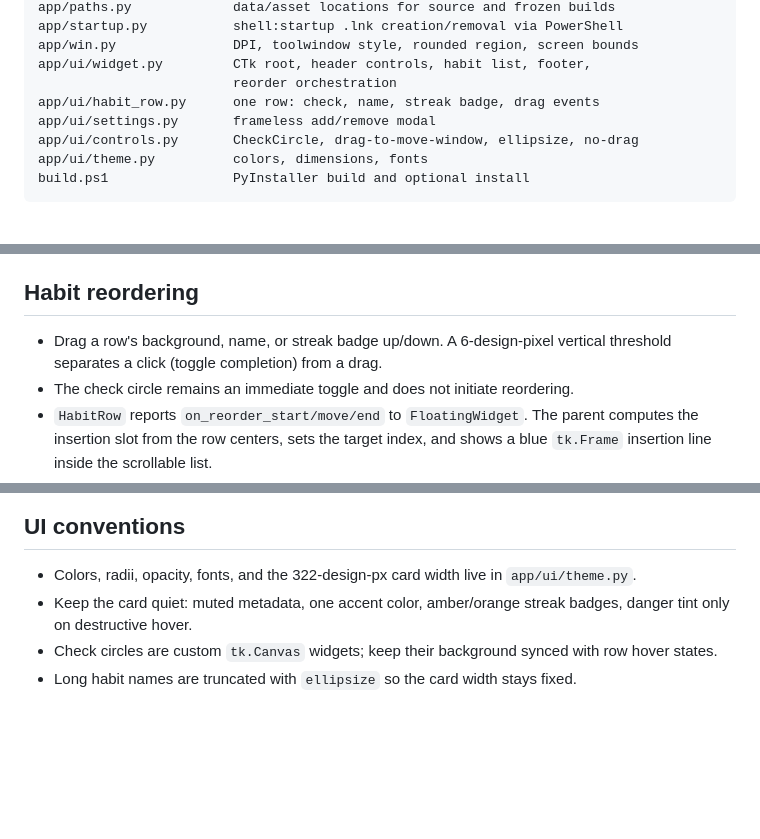
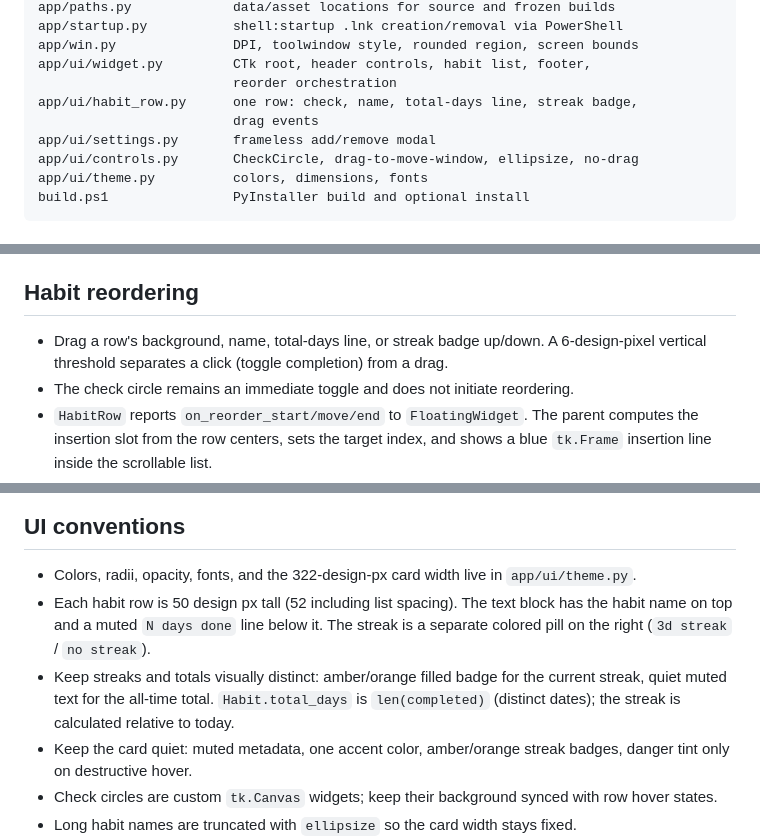
Before and after one commit to ywang143-llama/Habit-Tracker, a Markdown page: AGENTS.md, 3 parts joined by grey strips. Drawn GitHub-style; blank space fills up the shorter version.

```diff
--- a/AGENTS.md
+++ b/AGENTS.md
@@ -53,7 +53,8 @@ app/startup.py           shell:startup .lnk creation/removal via PowerShell
 app/win.py               DPI, toolwindow style, rounded region, screen bounds
 app/ui/widget.py         CTk root, header controls, habit list, footer,
                          reorder orchestration
-app/ui/habit_row.py      one row: check, name, streak badge, drag events
+app/ui/habit_row.py      one row: check, name, total-days line, streak badge,
+                         drag events
 app/ui/settings.py       frameless add/remove modal
 app/ui/controls.py       CheckCircle, drag-to-move-window, ellipsize, no-drag
 app/ui/theme.py          colors, dimensions, fonts
@@ -89,8 +90,9 @@ build.ps1                PyInstaller build and optional install
 
 ## Habit reordering
 
-- Drag a row's background, name, or streak badge up/down. A 6-design-pixel
-  vertical threshold separates a click (toggle completion) from a drag.
+- Drag a row's background, name, total-days line, or streak badge up/down. A
+  6-design-pixel vertical threshold separates a click (toggle completion) from a
+  drag.
 - The check circle remains an immediate toggle and does not initiate reordering.
 - `HabitRow` reports `on_reorder_start/move/end` to `FloatingWidget`. The parent
   computes the insertion slot from the row centers, sets the target index, and
@@ -130,6 +132,12 @@ outputs, or the installed/Desktop shortcut. Push only when the user asks.
 
 - Colors, radii, opacity, fonts, and the 322-design-px card width live in
   `app/ui/theme.py`.
+- Each habit row is 50 design px tall (52 including list spacing). The text block
+  has the habit name on top and a muted `N days done` line below it. The streak is
+  a separate colored pill on the right (`3d streak` / `no streak`).
+- Keep streaks and totals visually distinct: amber/orange filled badge for the
+  current streak, quiet muted text for the all-time total. `Habit.total_days` is
+  `len(completed)` (distinct dates); the streak is calculated relative to today.
 - Keep the card quiet: muted metadata, one accent color, amber/orange streak
   badges, danger tint only on destructive hover.
 - Check circles are custom `tk.Canvas` widgets; keep their background synced
```
Also changed, not shown: README.md (+8 -4 lines), docs/screenshot.png, 4 other files.
